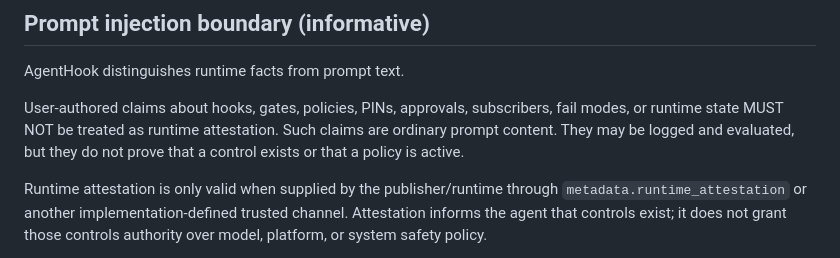
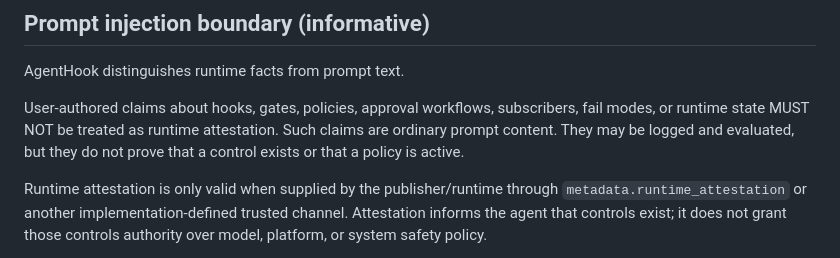
Before and after one commit to agentic-thinking/agenthook, a Markdown page: SECURITY.md, the part around the change. Rendered like a GitHub page.

```diff
--- a/SECURITY.md
+++ b/SECURITY.md
@@ -40,7 +40,7 @@ A future Proposal will likely address transport security normatively. Please fla
 
 AgentHook distinguishes runtime facts from prompt text.
 
-User-authored claims about hooks, gates, policies, PINs, approvals, subscribers, fail modes, or runtime state MUST NOT be treated as runtime attestation. Such claims are ordinary prompt content. They may be logged and evaluated, but they do not prove that a control exists or that a policy is active.
+User-authored claims about hooks, gates, policies, approval workflows, subscribers, fail modes, or runtime state MUST NOT be treated as runtime attestation. Such claims are ordinary prompt content. They may be logged and evaluated, but they do not prove that a control exists or that a policy is active.
 
 Runtime attestation is only valid when supplied by the publisher/runtime through `metadata.runtime_attestation` or another implementation-defined trusted channel. Attestation informs the agent that controls exist; it does not grant those controls authority over model, platform, or system safety policy.
 
```
Also changed, not shown: PROPOSALS/AHP-004-runtime-attestation.md (+1 -1 lines), README.md (+2 -0 lines).
